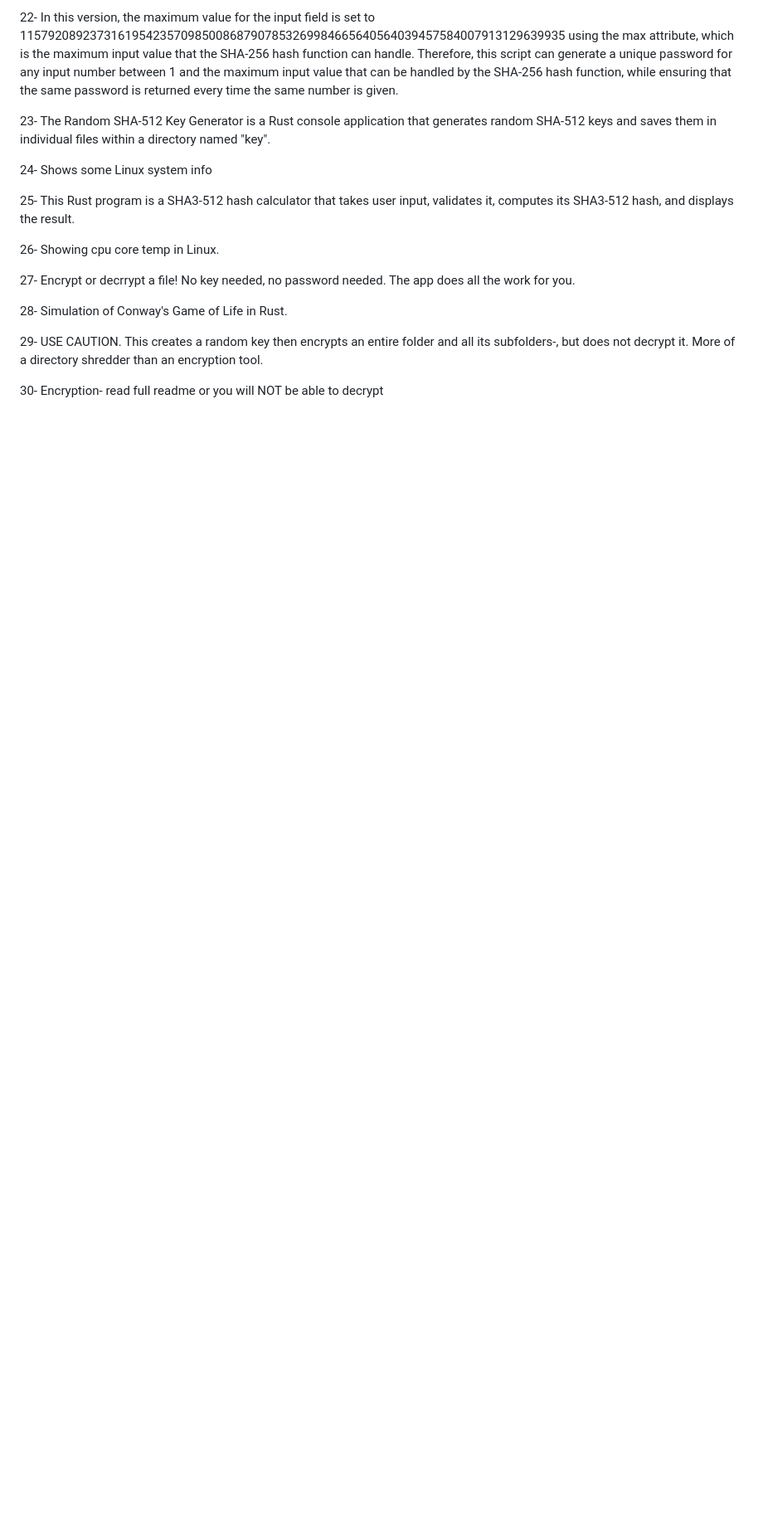
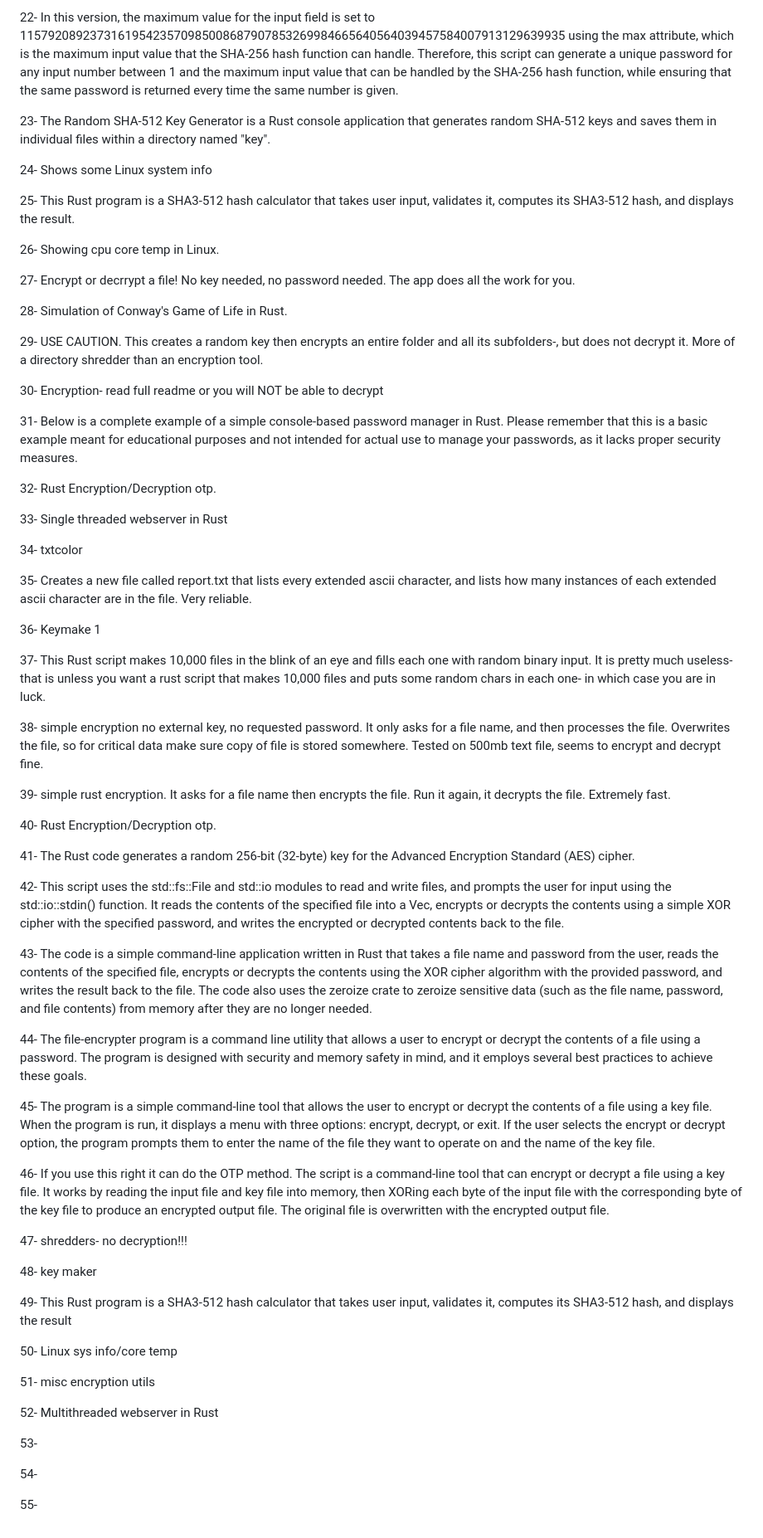
Before and after one commit to chesslogical/StarterPack1, a Markdown page: README.md, the part around one of its changes. Shown at 83% size. Rendered like a GitHub page; blank space fills up the shorter version.

```diff
--- a/README.md
+++ b/README.md
@@ -64,3 +64,53 @@
 29- USE CAUTION. This creates a random key then encrypts an entire folder and all its subfolders-, but does not decrypt it. More of a directory shredder than an encryption tool.
 
 30- Encryption- read full readme or you will NOT be able to decrypt
+
+31- Below is a complete example of a simple console-based password manager in Rust. Please remember that this is a basic example meant for educational purposes and not intended for actual use to manage your passwords, as it lacks proper security measures.
+
+32- Rust Encryption/Decryption otp.
+
+33- Single threaded webserver in Rust
+
+34- txtcolor
+
+35- Creates a new file called report.txt that lists every extended ascii character, and lists how many instances of each extended ascii character are in the file. Very reliable.
+
+36- Keymake 1
+
+37- This Rust script makes 10,000 files in the blink of an eye and fills each one with random binary input. It is pretty much useless- that is unless you want a rust script that makes 10,000 files and puts some random chars in each one- in which case you are in luck.
+
+38- simple encryption no external key, no requested password. It only asks for a file name, and then processes the file. Overwrites the file, so for critical data make sure copy of file is stored somewhere. Tested on 500mb text file, seems to encrypt and decrypt fine.
+
+39- simple rust encryption. It asks for a file name then encrypts the file. Run it again, it decrypts the file. Extremely fast.
+
+40- Rust Encryption/Decryption otp.
+
+41- The Rust code generates a random 256-bit (32-byte) key for the Advanced Encryption Standard (AES) cipher.
+
+42- This script uses the std::fs::File and std::io modules to read and write files, and prompts the user for input using the std::io::stdin() function. It reads the contents of the specified file into a Vec, encrypts or decrypts the contents using a simple XOR cipher with the specified password, and writes the encrypted or decrypted contents back to the file.
+
+43- The code is a simple command-line application written in Rust that takes a file name and password from the user, reads the contents of the specified file, encrypts or decrypts the contents using the XOR cipher algorithm with the provided password, and writes the result back to the file. The code also uses the zeroize crate to zeroize sensitive data (such as the file name, password, and file contents) from memory after they are no longer needed.
+
+44-  The file-encrypter program is a command line utility that allows a user to encrypt or decrypt the contents of a file using a password. The program is designed with security and memory safety in mind, and it employs several best practices to achieve these goals.
+
+45- The program is a simple command-line tool that allows the user to encrypt or decrypt the contents of a file using a key file. When the program is run, it displays a menu with three options: encrypt, decrypt, or exit. If the user selects the encrypt or decrypt option, the program prompts them to enter the name of the file they want to operate on and the name of the key file.
+
+46- If you use this right it can do the OTP method. The script is a command-line tool that can encrypt or decrypt a file using a key file. It works by reading the input file and key file into memory, then XORing each byte of the input file with the corresponding byte of the key file to produce an encrypted output file. The original file is overwritten with the encrypted output file.
+
+47- shredders- no decryption!!!
+
+48- key maker
+
+49- This Rust program is a SHA3-512 hash calculator that takes user input, validates it, computes its SHA3-512 hash, and displays the result
+
+50- Linux sys info/core temp
+
+51- misc encryption utils
+
+52- Multithreaded webserver in Rust
+
+53-
+
+54-
+
+55-
```
Also changed, not shown: other parts of README.md (+2 -2 lines).
